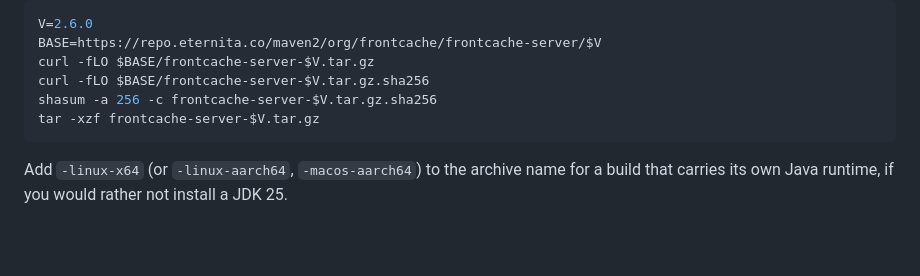
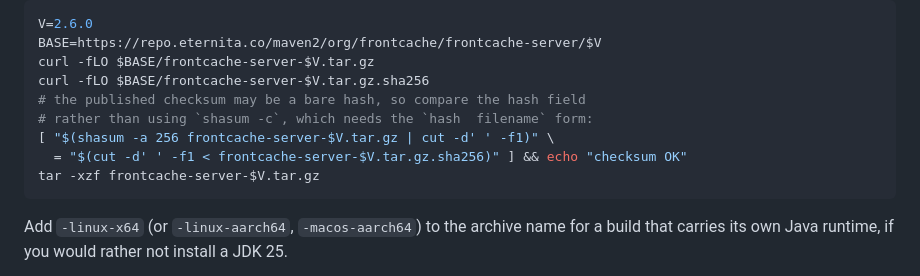
Before and after one commit to eternita/frontcache, a Markdown page: examples/frontcache-php/README.md, the part around the change. Rendered like a GitHub page; blank space fills up the shorter version.

````diff
--- a/examples/frontcache-php/README.md
+++ b/examples/frontcache-php/README.md
@@ -31,7 +31,10 @@ V=2.6.0
 BASE=https://repo.eternita.co/maven2/org/frontcache/frontcache-server/$V
 curl -fLO $BASE/frontcache-server-$V.tar.gz
 curl -fLO $BASE/frontcache-server-$V.tar.gz.sha256
-shasum -a 256 -c frontcache-server-$V.tar.gz.sha256
+# the published checksum may be a bare hash, so compare the hash field
+# rather than using `shasum -c`, which needs the `hash  filename` form:
+[ "$(shasum -a 256 frontcache-server-$V.tar.gz | cut -d' ' -f1)" \
+  = "$(cut -d' ' -f1 < frontcache-server-$V.tar.gz.sha256)" ] && echo "checksum OK"
 tar -xzf frontcache-server-$V.tar.gz
 ```
 
````
Also changed, not shown: docs/HOWTO-install.md (+13 -4 lines).
